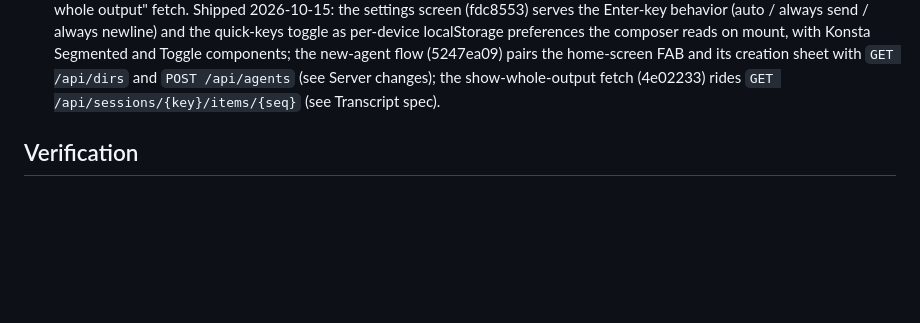
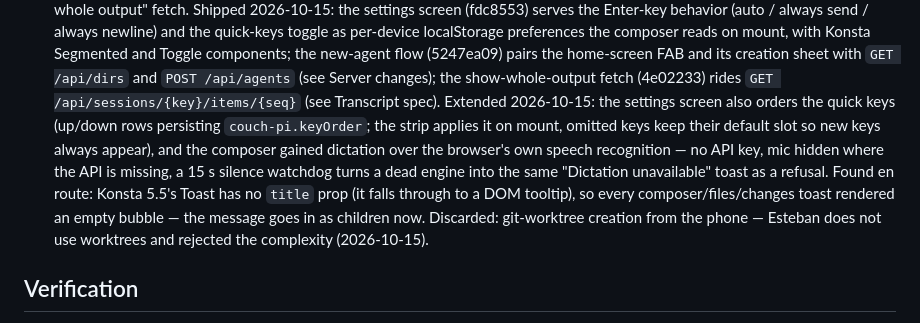
Before and after one commit to EstebanForge/pi-couch, a Markdown page: docs/rewrite-plan.md, the part around the change. GitHub-like rendering; blank space fills up the shorter version.

```diff
--- a/docs/rewrite-plan.md
+++ b/docs/rewrite-plan.md
@@ -330,6 +330,8 @@ Each stage ends with a working app and a deploy. The templ UI keeps every curren
    Shipped 2026-10-13 on Esteban's retire-the-old-UI order, pulling the dogfood short: Vite base is `/`, `GET /` serves the SPA, and the templ pages, pages package, Datastar SDK and bundle, daisyUI CDN, main.ts islands, static embed, AssetPath/assetVer, the templ and esbuild `tool` directives and their go.mod entries are all deleted (ADR-0006 supersedes ADR-0002). The two JSON twins cutover owed arrived: POST /api/sessions/{key}/comments (send-all) and POST /api/sessions/{key}/terminal/input; /sw.js, the manifest and the icons moved into web/public and register at SPA boot. The stage-6 parity pass (docs/parity.md) closed the home-list window, active-first grouping and the push bell first, and caught the badges-looked-up-by-key bug that had kept every status dot unknown since stage 1.
 8. After cutover: settings screen, "new agent" folder picker and herdr create (new server work, see Server changes), optional "show whole output" fetch.
    Shipped 2026-10-15: the settings screen (fdc8553) serves the Enter-key behavior (auto / always send / always newline) and the quick-keys toggle as per-device localStorage preferences the composer reads on mount, with Konsta Segmented and Toggle components; the new-agent flow (5247ea09) pairs the home-screen FAB and its creation sheet with `GET /api/dirs` and `POST /api/agents` (see Server changes); the show-whole-output fetch (4e02233) rides `GET /api/sessions/{key}/items/{seq}` (see Transcript spec).
+   Extended 2026-10-15: the settings screen also orders the quick keys (up/down rows persisting `couch-pi.keyOrder`; the strip applies it on mount, omitted keys keep their default slot so new keys always appear), and the composer gained dictation over the browser's own speech recognition — no API key, mic hidden where the API is missing, a 15 s silence watchdog turns a dead engine into the same "Dictation unavailable" toast as a refusal. Found en route: Konsta 5.5's Toast has no `title` prop (it falls through to a DOM tooltip), so every composer/files/changes toast rendered an empty bubble — the message goes in as children now.
+   Discarded: git-worktree creation from the phone — Esteban does not use worktrees and rejected the complexity (2026-10-15).
 
 ## Verification
 
```
Also changed, not shown: AGENTS.md (+2 -2 lines), docs/herdr-web-ui-learnings.md (+2 -2 lines).
